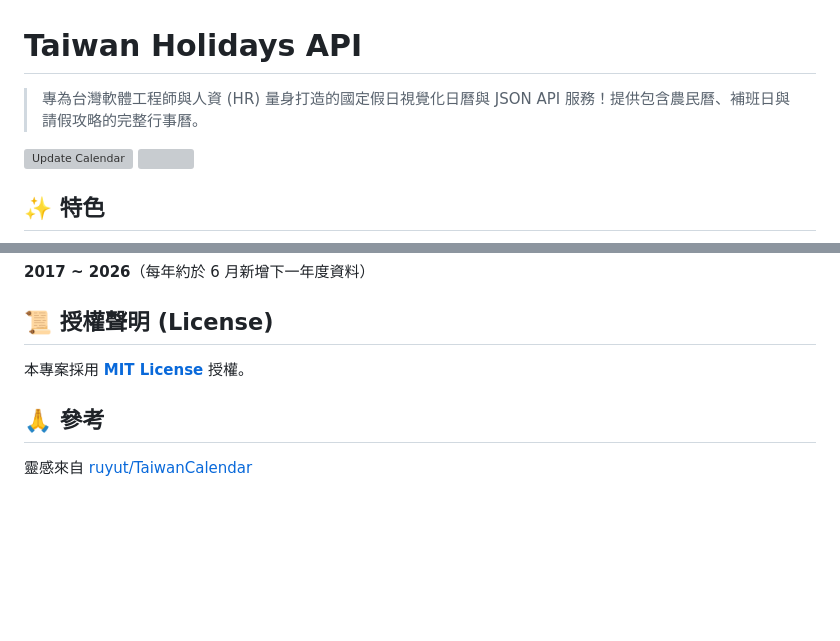
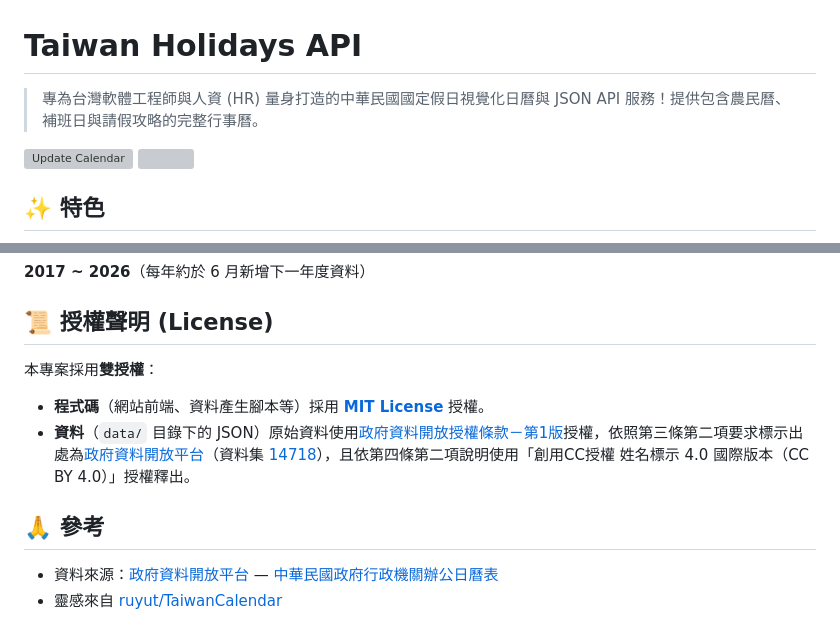
Before and after one commit to imsyuan/taiwan-holidays, a Markdown page: README.md, 2 parts joined by grey strips. Rendered like a GitHub page; blank space fills up the shorter version; grey boxes are pictures that could not be loaded.

Commit message:
docs(readme): 標示中華民國國定假日並改用程式/資料雙授權 (#8)
- 開頭描述補上「中華民國國定假日」
- 授權改為雙授權:程式 MIT、資料依政府資料開放授權條款第1版以 CC BY 4.0 釋出
- 補上政府資料開放平台出處標示(資料集 14718)

```diff
--- a/README.md
+++ b/README.md
@@ -1,6 +1,6 @@
 # Taiwan Holidays API
 
-> 專為台灣軟體工程師與人資 (HR) 量身打造的國定假日視覺化日曆與 JSON API 服務！提供包含農民曆、補班日與請假攻略的完整行事曆。
+> 專為台灣軟體工程師與人資 (HR) 量身打造的中華民國國定假日視覺化日曆與 JSON API 服務！提供包含農民曆、補班日與請假攻略的完整行事曆。
 
 [![Update Calendar](https://github.com/imsyuan/taiwan-holidays/actions/workflows/update-calendar.yml/badge.svg)](https://github.com/imsyuan/taiwan-holidays/actions/workflows/update-calendar.yml)
 [![](https://data.jsdelivr.com/v1/package/gh/imsyuan/taiwan-holidays/badge?style=rounded)](https://www.jsdelivr.com/package/gh/imsyuan/taiwan-holidays)
@@ -142,8 +142,12 @@ data/
 
 ## 📜 授權聲明 (License)
 
-本專案採用 **[MIT License](LICENSE)** 授權。
+本專案採用**雙授權**：
+
+- **程式碼**（網站前端、資料產生腳本等）採用 **[MIT License](LICENSE)** 授權。
+- **資料**（`data/` 目錄下的 JSON）原始資料使用[政府資料開放授權條款－第1版](https://data.gov.tw/license)授權，依照第三條第二項要求標示出處為[政府資料開放平台](https://data.gov.tw/)（資料集 [14718](https://data.gov.tw/dataset/14718)），且依第四條第二項說明使用「創用CC授權 姓名標示 4.0 國際版本（CC BY 4.0）」授權釋出。
 
 ## 🙏 參考
 
-靈感來自 [ruyut/TaiwanCalendar](https://github.com/ruyut/TaiwanCalendar)
+- 資料來源：[政府資料開放平台](https://data.gov.tw/) — [中華民國政府行政機關辦公日曆表](https://data.gov.tw/dataset/14718)
+- 靈感來自 [ruyut/TaiwanCalendar](https://github.com/ruyut/TaiwanCalendar)
```
